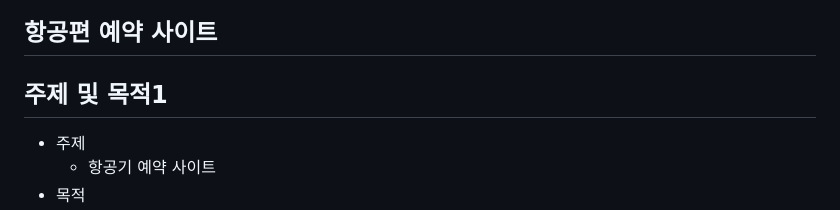
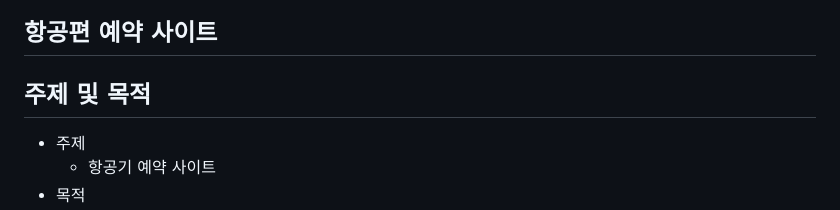
Before and after one commit to duwon1/04_Spring_airLine, a Markdown page: README.md, the part around the change. Drawn GitHub-style.

```diff
--- a/README.md
+++ b/README.md
@@ -1,7 +1,7 @@
 ![메인페이지1](https://github.com/duwon1/04_Spring_airLine/assets/139448976/a2e13f27-d170-492a-a025-4e9ec443f521)
 ![예약페이지](https://github.com/duwon1/04_Spring_airLine/assets/139448976/0adfa1aa-ff11-45d9-9afb-c8b8f868e6c2)
 ## 항공편 예약 사이트
-## 주제 및 목적1
+## 주제 및 목적
 
 - 주제
   - 항공기 예약 사이트
```
